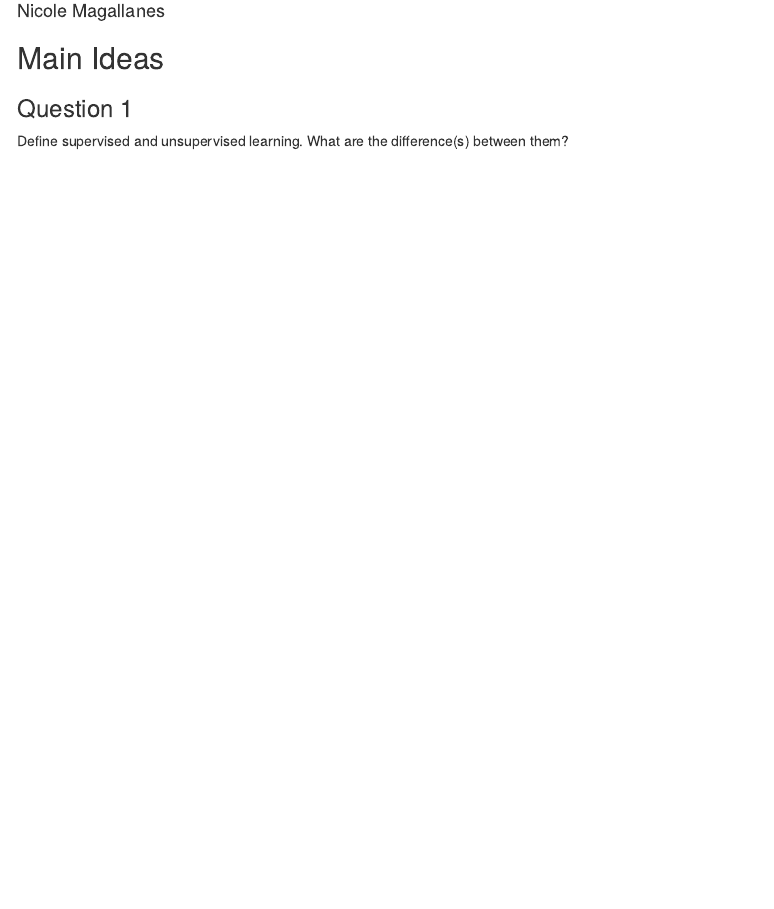
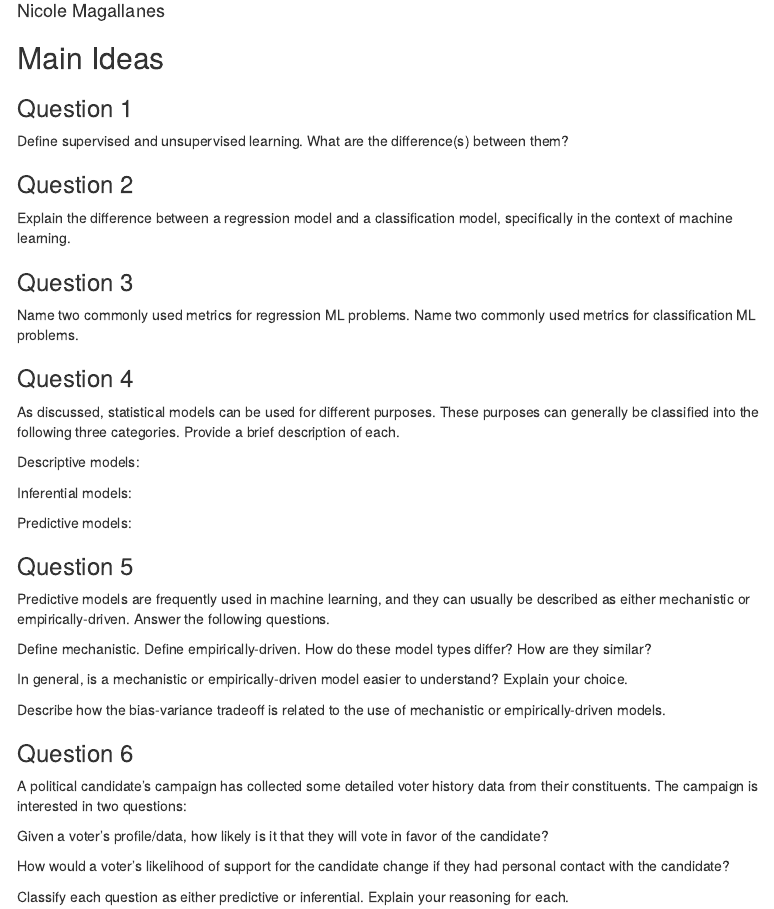
Before and after one commit to nmagallanesfloress/hw1-nicolemagallanes, an R Markdown document (pstat131_hw1.Rmd): the page in a window 1100 px wide, from 120 px down. Rendered offline with R 4.5, knitr and Pandoc, with nearby package versions; menus at the side of the page are left out.

Commit message:
Second try

```diff
--- a/pstat131_hw1.Rmd
+++ b/pstat131_hw1.Rmd
@@ -19,3 +19,41 @@ knitr::opts_chunk$set(echo = TRUE, message = FALSE,
 ### Question 1
 
 Define supervised and unsupervised learning. What are the difference(s) between them?
+
+### Question 2
+
+Explain the difference between a regression model and a classification model, specifically in the context of machine learning.
+
+### Question 3
+
+Name two commonly used metrics for regression ML problems. Name two commonly used metrics for classification ML problems.
+
+### Question 4
+
+As discussed, statistical models can be used for different purposes. These purposes can generally be classified into the following three categories. Provide a brief description of each.
+
+Descriptive models:
+
+Inferential models:
+
+Predictive models:
+
+### Question 5
+
+Predictive models are frequently used in machine learning, and they can usually be described as either mechanistic or empirically-driven. Answer the following questions.
+
+Define mechanistic. Define empirically-driven. How do these model types differ? How are they similar?
+
+In general, is a mechanistic or empirically-driven model easier to understand? Explain your choice.
+
+Describe how the bias-variance tradeoff is related to the use of mechanistic or empirically-driven models.
+
+### Question 6
+
+A political candidate’s campaign has collected some detailed voter history data from their constituents. The campaign is interested in two questions:
+
+Given a voter’s profile/data, how likely is it that they will vote in favor of the candidate?
+
+How would a voter’s likelihood of support for the candidate change if they had personal contact with the candidate?
+
+Classify each question as either predictive or inferential. Explain your reasoning for each.
```
